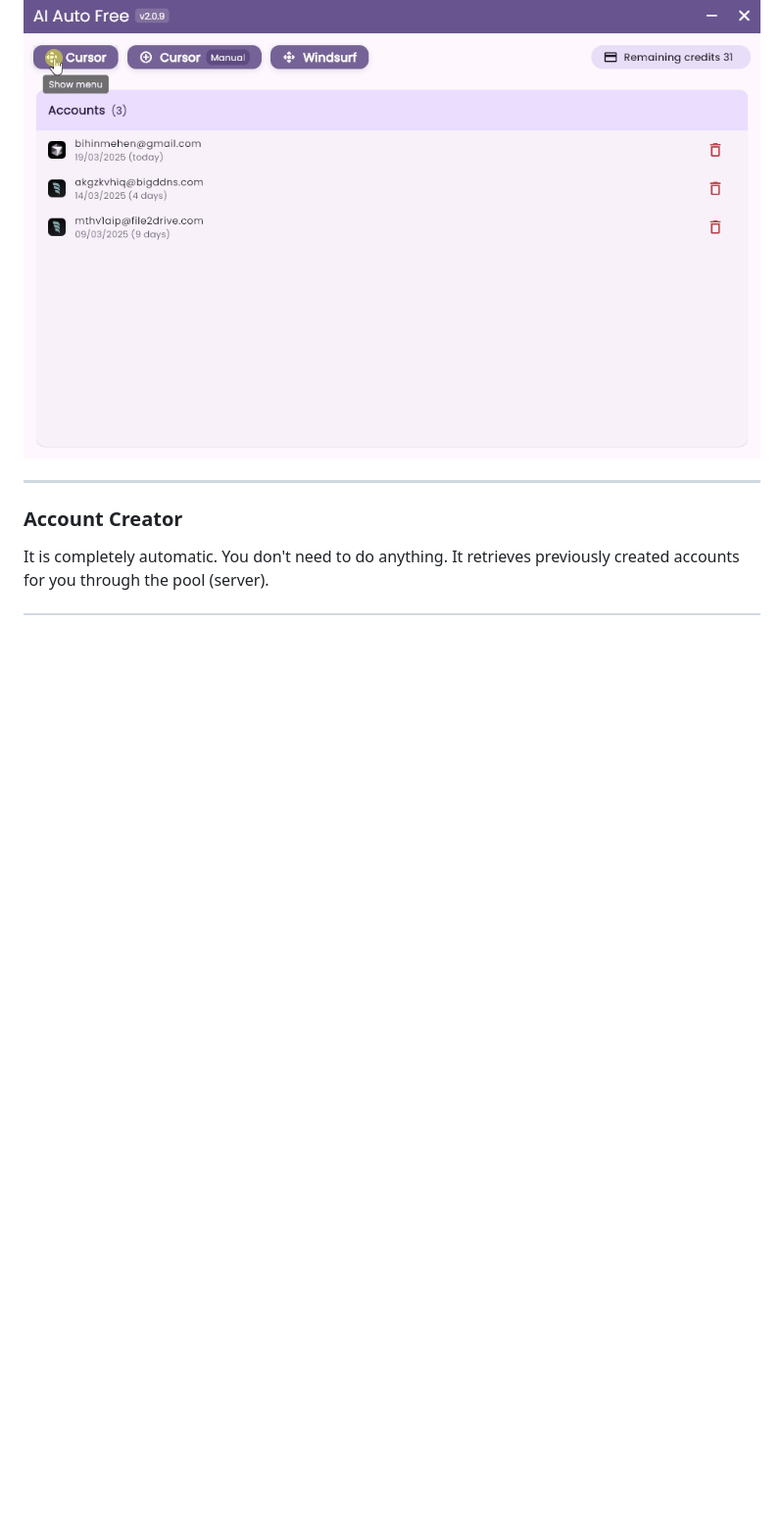
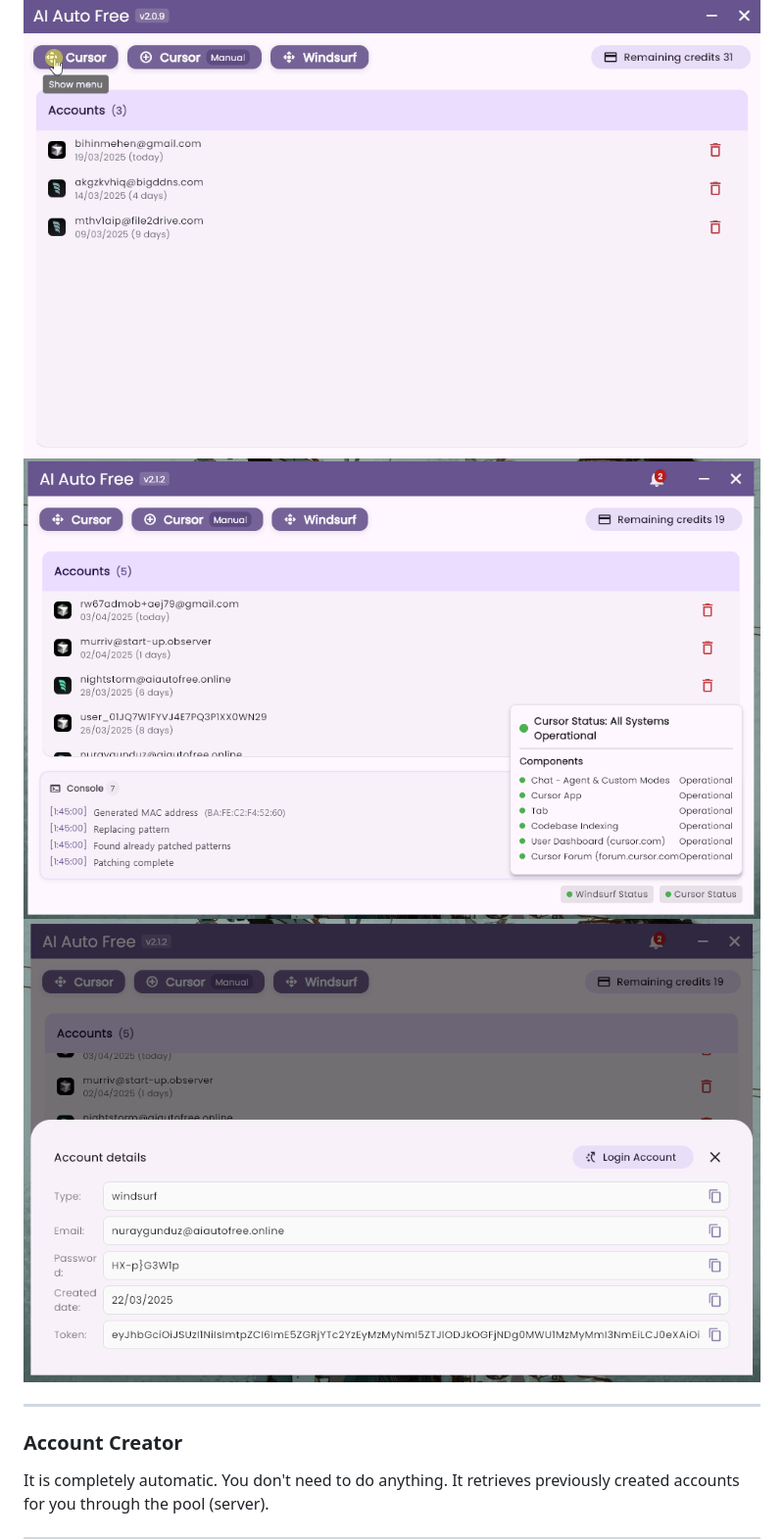
Before and after one commit to paulpham157/ai-auto-free, a Markdown page: README.md, the part around the change. Shown at 98% size. GitHub-like rendering; pictures changed too: screenshots/r1.png (added), screenshots/r2.png (added); blank space fills up the shorter version.

```diff
--- a/README.md
+++ b/README.md
@@ -29,6 +29,8 @@ This tool has been developed for research and educational purposes only. Please
 
 ### Windows
 ![AI Free](screenshots/en.gif)
+![Res1](screenshots/r1.png)
+![Res1](screenshots/r2.png)
 ___
 ### Account Creator
 It is completely automatic. You don't need to do anything. It retrieves previously created accounts for you through the pool (server).
```
Also changed, not shown: README.cn.md (+2 -0 lines), README.tr.md (+2 -0 lines).
